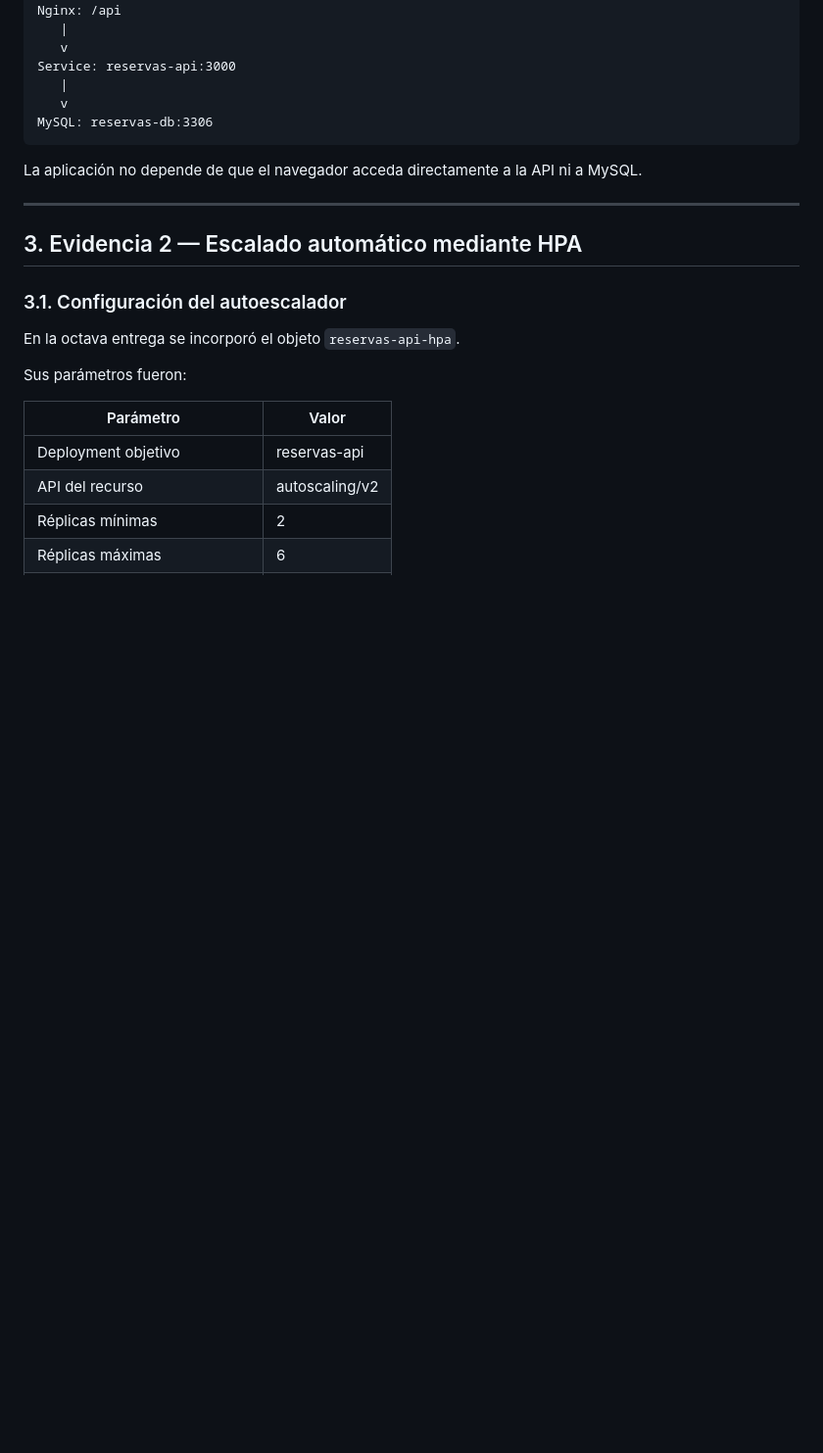
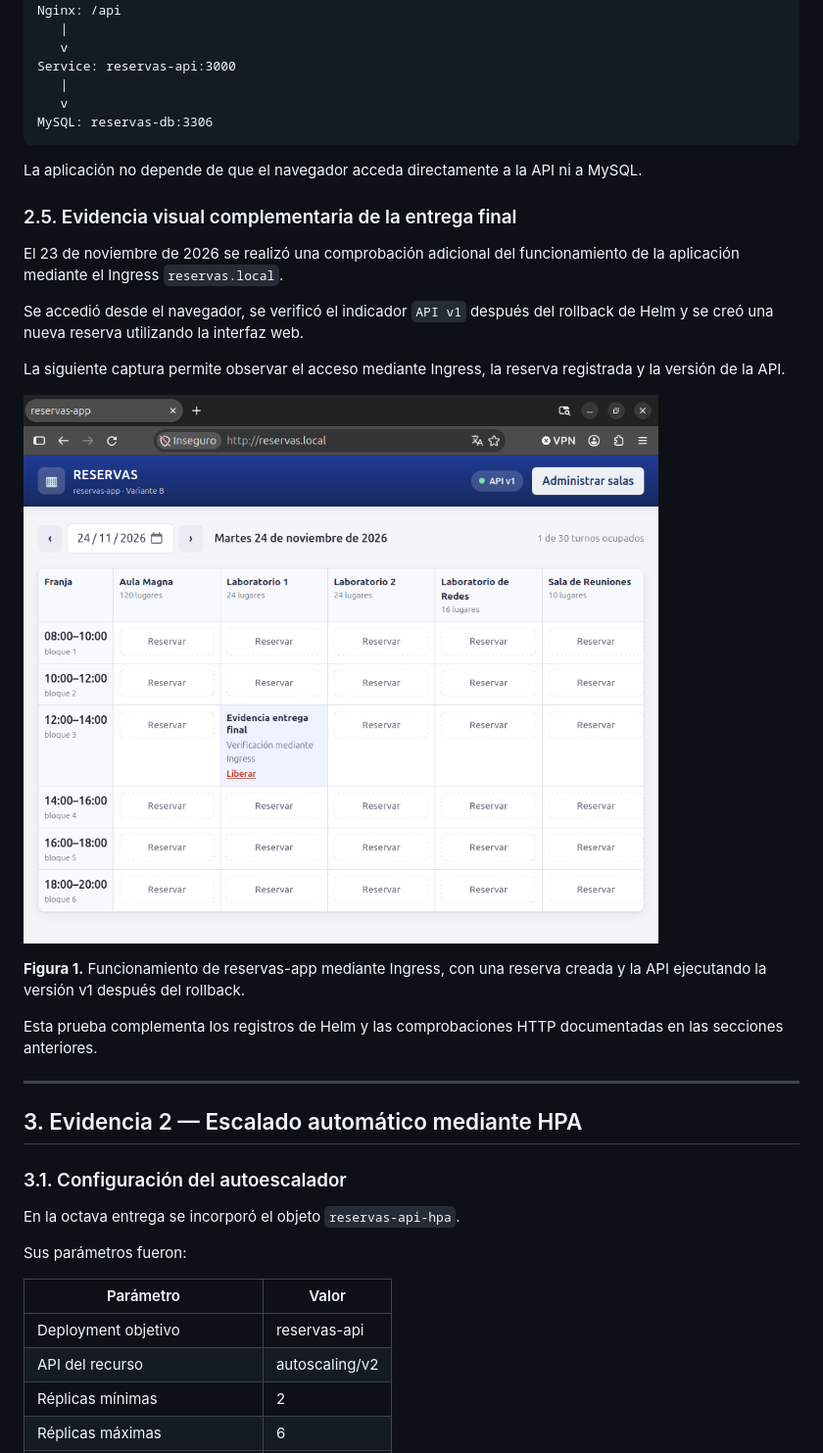
Before and after one commit to LaureanoA/reservas-app, a Markdown page: INFORME.md, the part around the change. Shown at 98% size. GitHub-like rendering; pictures changed too: informe/api-v1-reserva-ingress.png (added); blank space fills up the shorter version.

Commit message:
Agregar evidencia visual de Ingress y API v1

````diff
--- a/INFORME.md
+++ b/INFORME.md
@@ -150,6 +150,21 @@ MySQL: reservas-db:3306
 ```
 
 La aplicación no depende de que el navegador acceda directamente a la API ni a MySQL.
+
+
+### 2.5. Evidencia visual complementaria de la entrega final
+
+El 23 de noviembre de 2026 se realizó una comprobación adicional del funcionamiento de la aplicación mediante el Ingress `reservas.local`.
+
+Se accedió desde el navegador, se verificó el indicador `API v1` después del rollback de Helm y se creó una nueva reserva utilizando la interfaz web.
+
+La siguiente captura permite observar el acceso mediante Ingress, la reserva registrada y la versión de la API.
+
+![Aplicación mediante Ingress, reserva creada y API v1](informe/api-v1-reserva-ingress.png)
+
+**Figura 1.** Funcionamiento de reservas-app mediante Ingress, con una reserva creada y la API ejecutando la versión v1 después del rollback.
+
+Esta prueba complementa los registros de Helm y las comprobaciones HTTP documentadas en las secciones anteriores.
 
 ---
 
````
